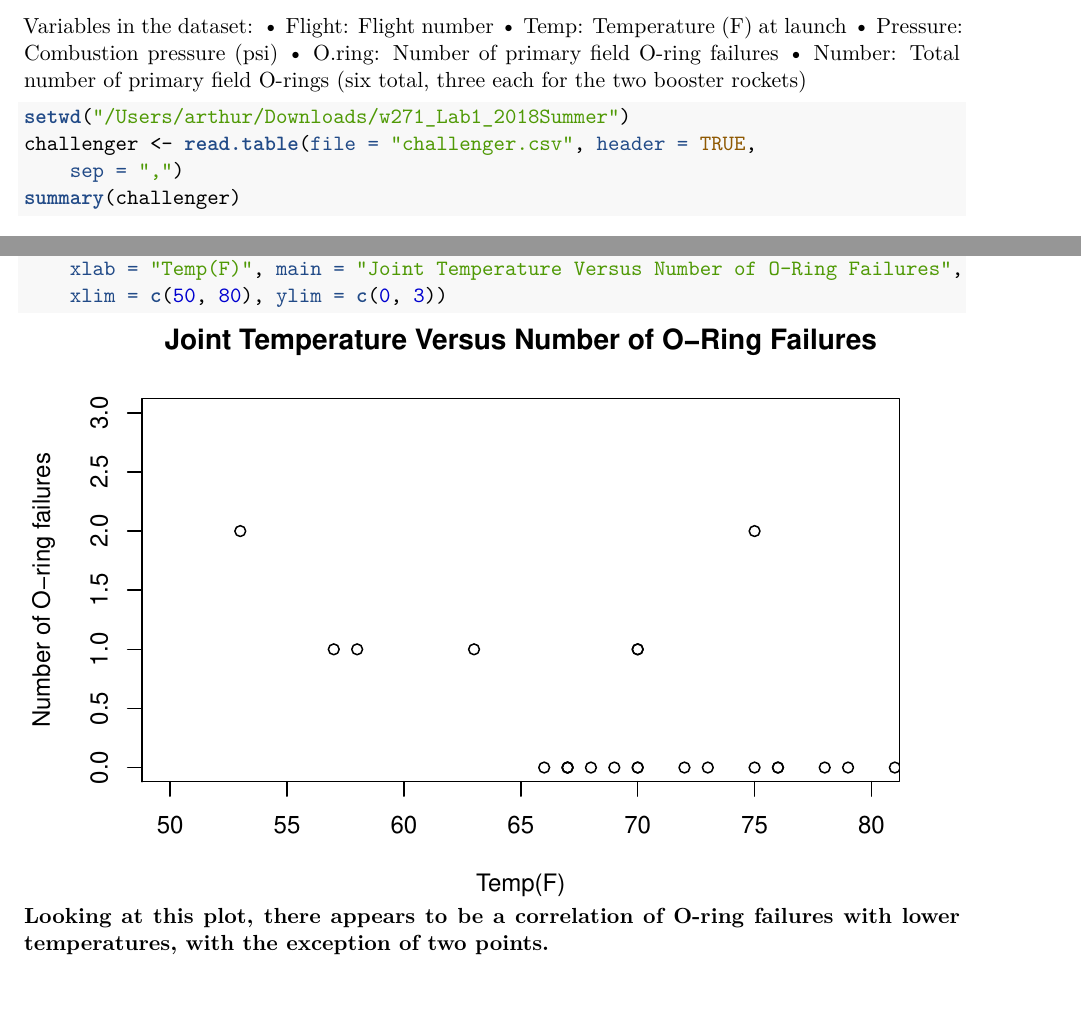
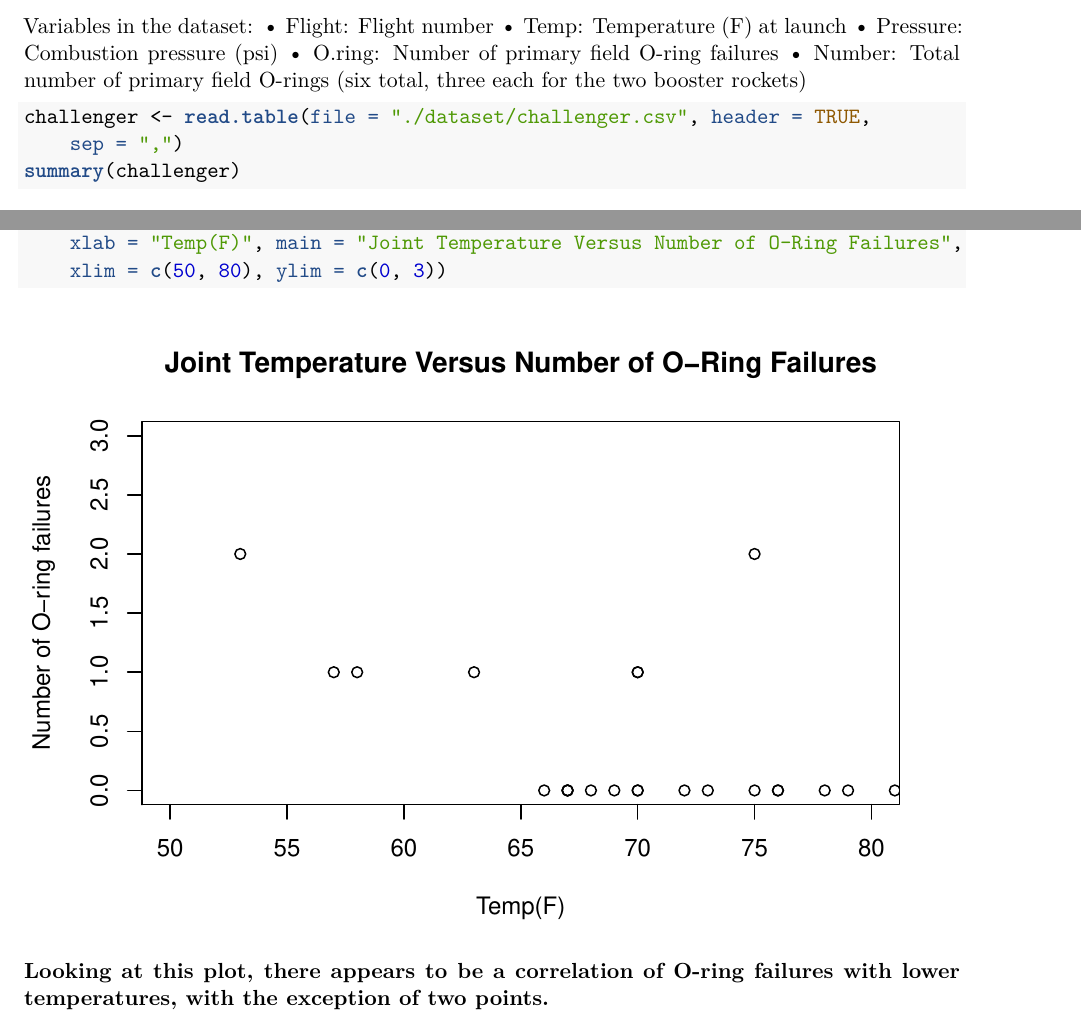
Before and after one commit to tiffapedia/w271-lab1, an R Markdown document (RobertDeng_ShanHe_JoannaHuang_TiffanyJaya_Lab1.Rmd): two parts of pages 1 and 2 of 11, joined at a grey line, cut so that both start at the same text, the shorter picture padded with empty space. The pictures show the output file RobertDeng_ShanHe_JoannaHuang_TiffanyJaya_Lab1.pdf that the author committed with the source.

Commit message:
fix how data is being called so it's usable for everyone

````diff
--- a/RobertDeng_ShanHe_JoannaHuang_TiffanyJaya_Lab1.Rmd
+++ b/RobertDeng_ShanHe_JoannaHuang_TiffanyJaya_Lab1.Rmd
@@ -32,8 +32,7 @@ Variables in the dataset:
 • Number: Total number of primary field O-rings (six total, three each for the two booster rockets)
 
 ```{r}
-setwd("/Users/arthur/Downloads/w271_Lab1_2018Summer")
-challenger <- read.table(file = "challenger.csv", header=TRUE, sep=",")
+challenger <- read.table(file = "./dataset/challenger.csv", header=TRUE, sep=",")
 summary(challenger)
 ```
 ```{r}
````
Also changed, not shown: RobertDeng_ShanHe_JoannaHuang_TiffanyJaya_Lab1.pdf.
